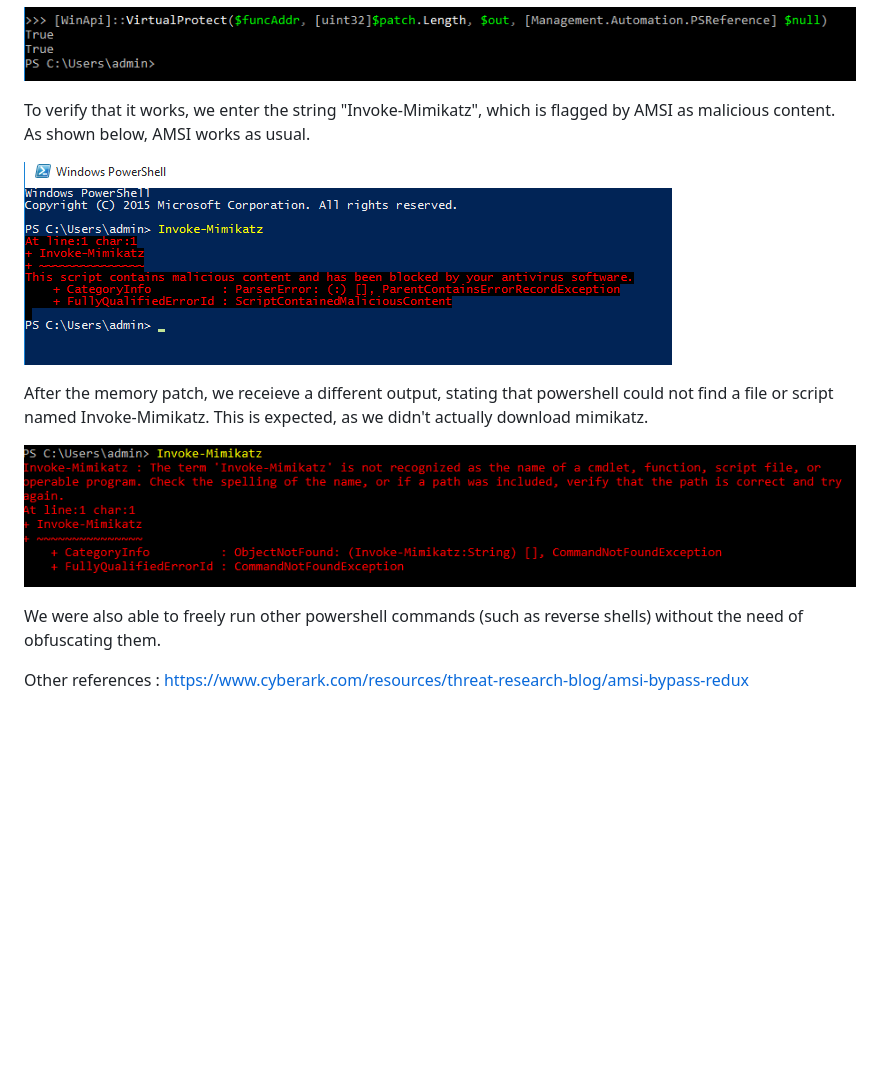
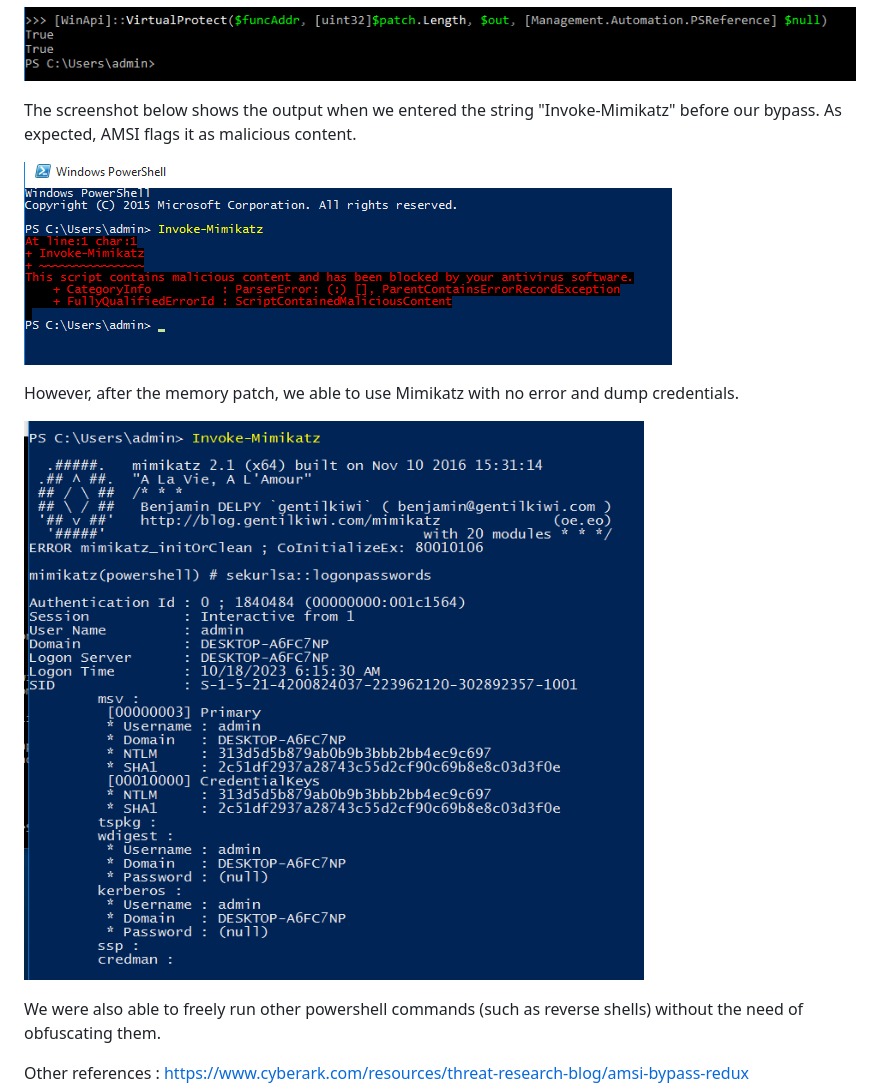
Before and after one commit to THELTG/Project-Wraith, a Markdown page: docs/AMSI Tests.md, the part around the change. GitHub-like rendering; pictures changed too: docs/misc/mimikatz2.png; blank space fills up the shorter version.

```diff
--- a/docs/AMSI Tests.md
+++ b/docs/AMSI Tests.md
@@ -82,13 +82,15 @@ Thus, we first obfuscate the code. After obfuscation using the same tool in the
 
 ![Alt text](misc/memorypatch.png)
 
-To verify that it works, we enter the string "Invoke-Mimikatz", which is flagged by AMSI as malicious content. As shown below, AMSI works as usual.
+The screenshot below shows the output when we entered the string "Invoke-Mimikatz" before our bypass. As expected, AMSI flags it as malicious content.
 
 ![Alt text](misc/mimikatz.png)
 
-After the memory patch, we receieve a different output, stating that powershell could not find a file or script named Invoke-Mimikatz. This is expected, as we didn't actually download mimikatz.
+However, after the memory patch, we able to use Mimikatz with no error and dump credentials.
 
 ![Alt text](misc/mimikatz2.png)
+
+
 
 We were also able to freely run other powershell commands (such as reverse shells) without the need of obfuscating them.
 
```
